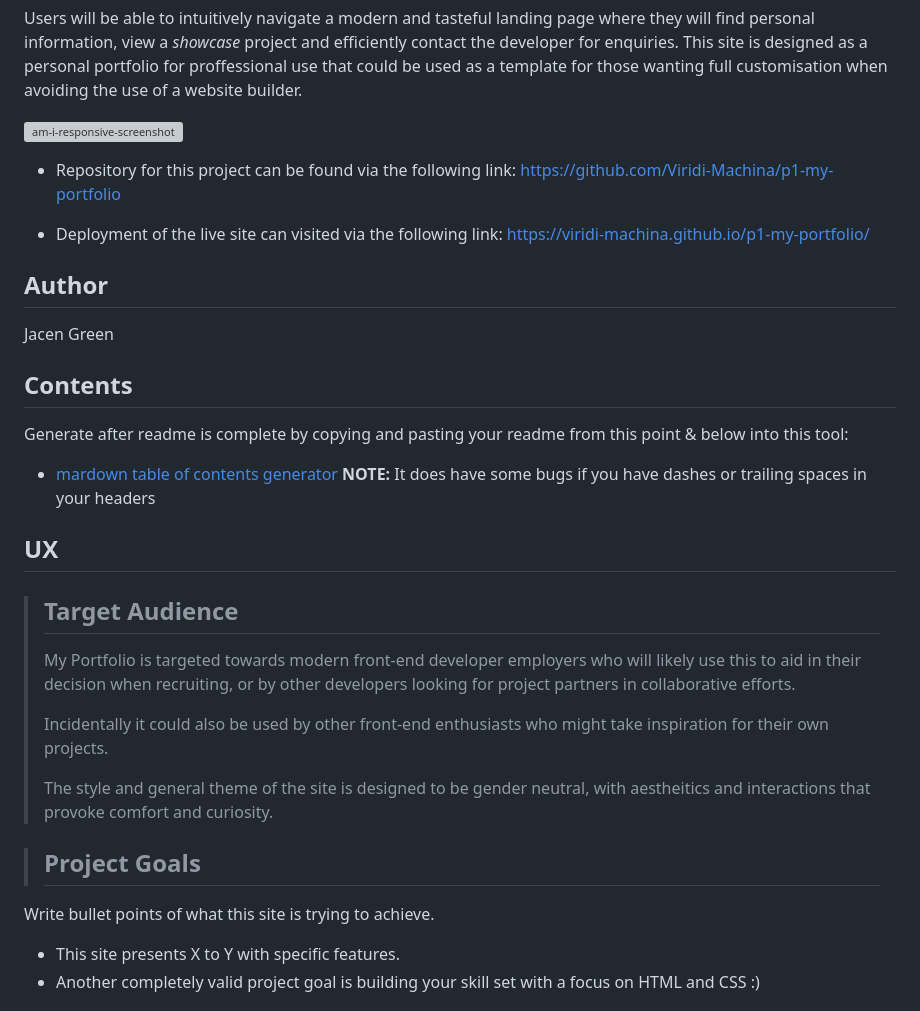
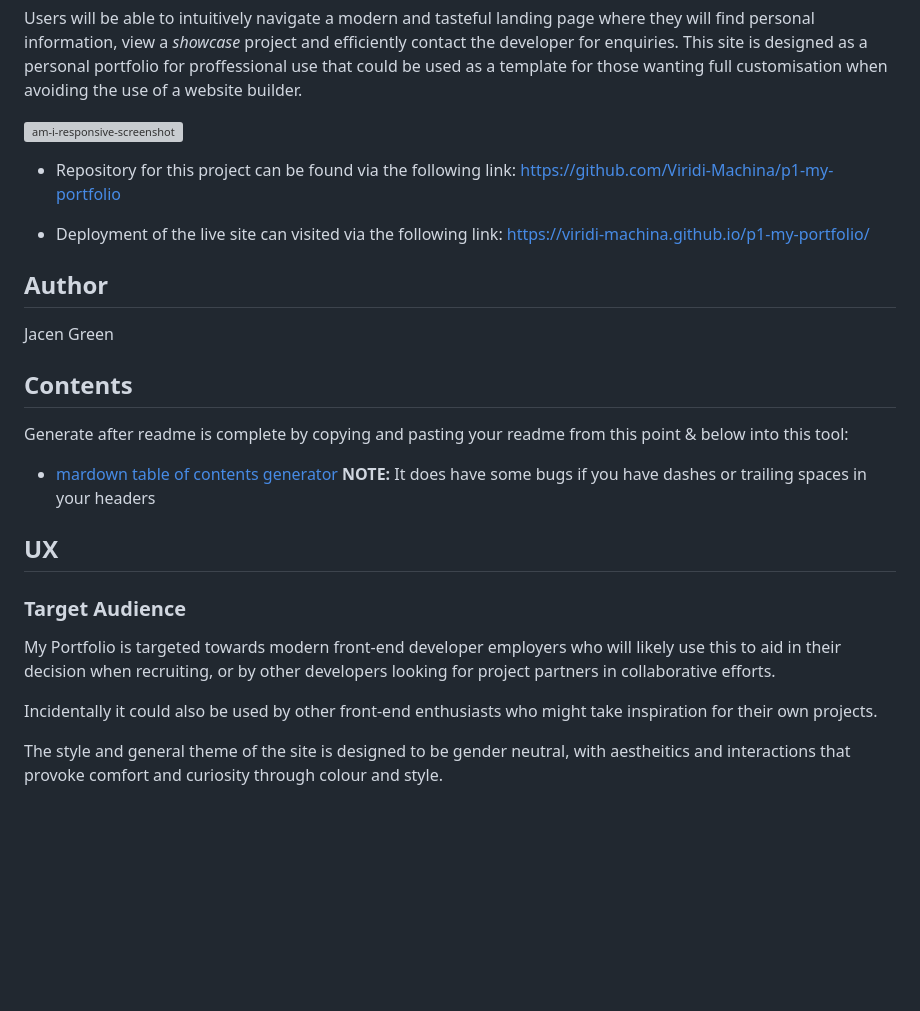
Before and after one commit to Viridi-Machina/p1-my-portfolio, a Markdown page: README.md, the part around one of its changes. Rendered like a GitHub page; blank space fills up the shorter version; grey boxes are pictures that could not be loaded.

```diff
--- a/README.md
+++ b/README.md
@@ -49,7 +49,6 @@ Copy your readme to http://ecotrust-canada.github.io/markdown-toc/ to make a tab
 
 Users will be able to intuitively navigate a modern and tasteful landing page where they will find personal information, view a *showcase* project and efficiently contact the developer for enquiries. This site is designed as a personal portfolio for proffessional use that could be used as a template for those wanting full customisation when avoiding the use of a website builder.
 
-
   ![am-i-responsive-screenshot](https://github.com/Viridi-Machina/p1-my-portfolio/assets/146846939/56bfb37a-6b36-4eb7-b526-3a11c2d8bad6)
 
   - Repository for this project can be found via the following link: https://github.com/Viridi-Machina/p1-my-portfolio
@@ -59,7 +58,6 @@ Users will be able to intuitively navigate a modern and tasteful landing page wh
 ## Author
 Jacen Green
 
-
 ## Contents
 
 Generate after readme is complete by copying and pasting your readme from this point & below into this tool:
@@ -67,16 +65,10 @@ Generate after readme is complete by copying and pasting your readme from this p
 **NOTE:** It does have some bugs if you have dashes or trailing spaces in your headers
 
 ## UX
-> ## Target Audience
-> My Portfolio is targeted towards modern front-end developer employers who will likely use this to aid in their decision when recruiting, or by other developers looking for project partners in collaborative efforts.
->
-> Incidentally it could also be used by other front-end enthusiasts who might take inspiration for their own projects.
->
-> The style and general theme of the site is designed to be gender neutral, with aestheitics and interactions that provoke comfort and curiosity.
+### Target Audience
+My Portfolio is targeted towards modern front-end developer employers who will likely use this to aid in their decision when recruiting, or by other developers looking for project partners in collaborative efforts.
 
-> ## Project Goals
+Incidentally it could also be used by other front-end enthusiasts who might take inspiration for their own projects.
 
-Write bullet points of what this site is trying to achieve.
-- This site presents X to Y with specific features.
-- Another completely valid project goal is building your skill set with a focus on HTML and CSS :)
+The style and general theme of the site is designed to be gender neutral, with aestheitics and interactions that provoke comfort and curiosity through colour and style.
 
```
Also changed, not shown: other parts of README.md (+42 -33 lines).
